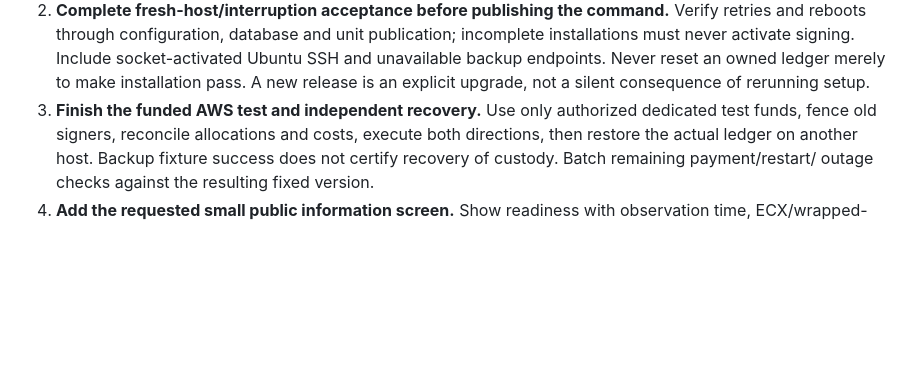
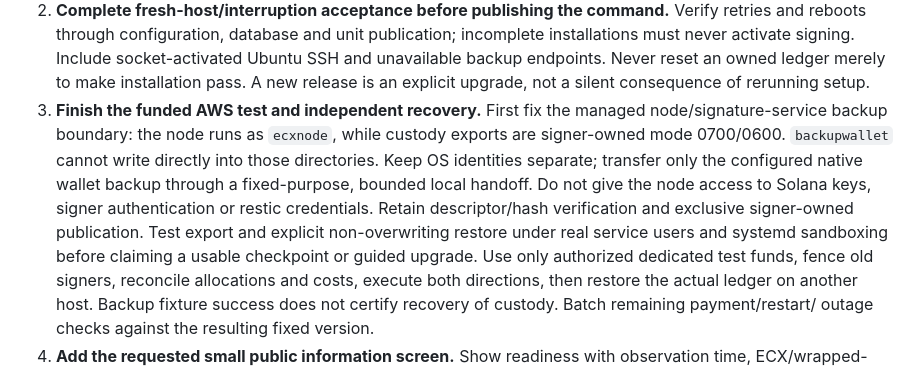
Before and after one commit to freewillydev/ecx-solana-bridge, a Markdown page: 2-Wrap-Unwrap-Server/docs/IMPLEMENTATION-PLAN.md, the part around the change. GitHub-like rendering; blank space fills up the shorter version.

```diff
--- a/2-Wrap-Unwrap-Server/docs/IMPLEMENTATION-PLAN.md
+++ b/2-Wrap-Unwrap-Server/docs/IMPLEMENTATION-PLAN.md
@@ -33,7 +33,16 @@ results rather than adding it to that percentage.
    Ubuntu SSH and unavailable backup endpoints. Never reset an owned ledger merely
    to make installation pass. A new release is an explicit upgrade, not a silent
    consequence of rerunning setup.
-3. **Finish the funded AWS test and independent recovery.** Use only authorized
+3. **Finish the funded AWS test and independent recovery.** First fix the managed
+   node/signature-service backup boundary: the node runs as `ecxnode`, while custody
+   exports are signer-owned mode 0700/0600. `backupwallet` cannot write directly into
+   those directories. Keep OS identities separate; transfer only the configured
+   native wallet backup through a fixed-purpose, bounded local handoff. Do not give
+   the node access to Solana keys, signer authentication or restic credentials.
+   Retain descriptor/hash verification and exclusive signer-owned publication.
+   Test export and explicit non-overwriting restore under real service users and
+   systemd sandboxing before claiming a usable checkpoint or guided upgrade.
+   Use only authorized
    dedicated test funds, fence old signers, reconcile allocations and costs, execute
    both directions, then restore the actual ledger on another host. Backup fixture
    success does not certify recovery of custody. Batch remaining payment/restart/
```
Also changed, not shown: 2-Wrap-Unwrap-Server/docs/RELEASE-REVIEW.md (+33 -0 lines).
